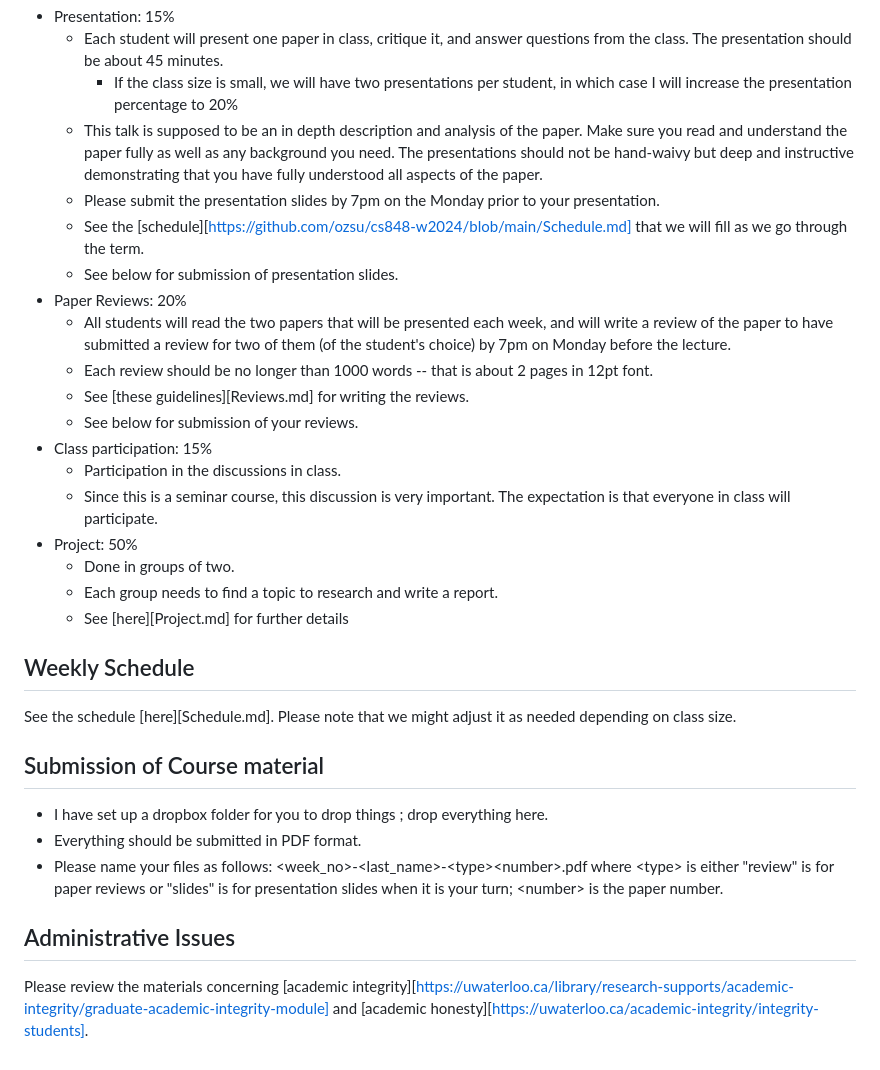
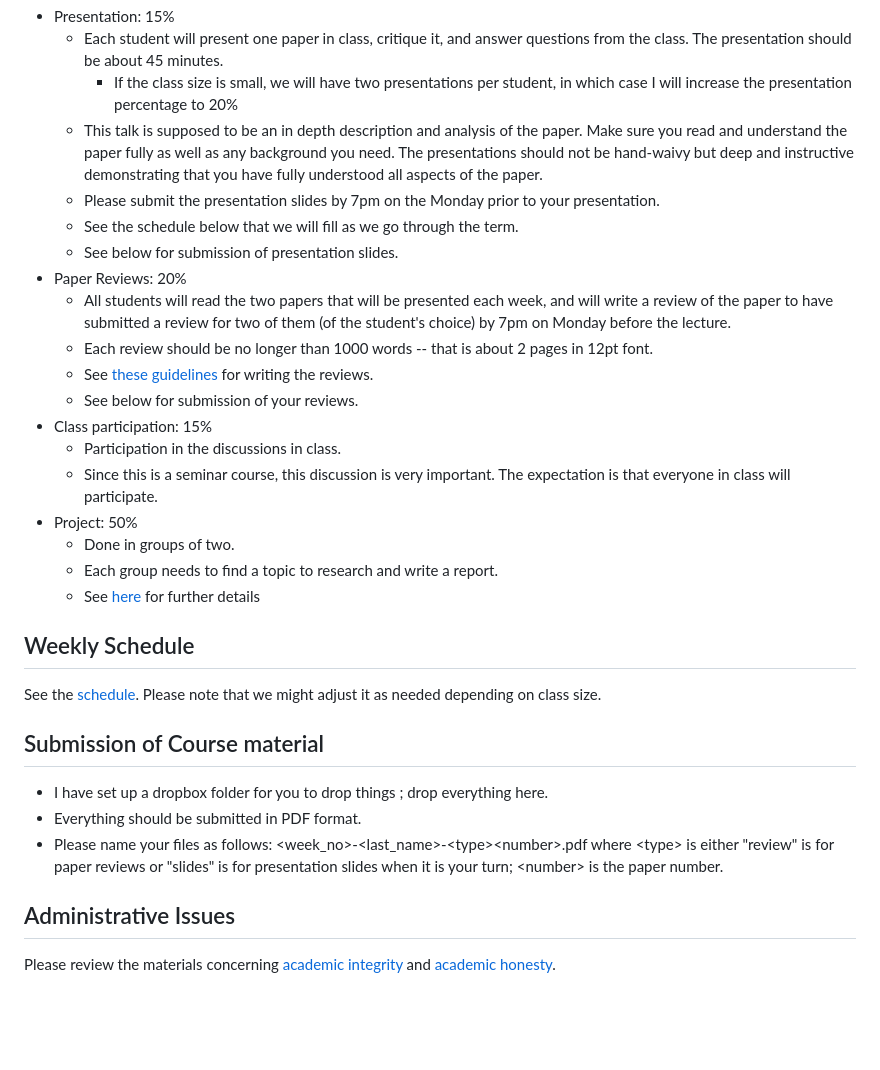
Before and after one commit to ozsu/cs848-w2024, a Markdown page: README.md, the part around the change. Drawn GitHub-style; blank space fills up the shorter version.

```diff
--- a/README.md
+++ b/README.md
@@ -25,12 +25,12 @@ The course is based on weekly paper readings and student presentations, discussi
         + If the class size is small, we will have two presentations per student, in which case I will increase the presentation percentage to 20%
     + This talk is supposed to be an in depth description and analysis of the paper. Make sure you read and understand the paper fully as well as any background you need. The presentations should not be hand-waivy but deep and instructive demonstrating that you have fully understood all aspects of the paper.
     + Please submit the presentation slides by 7pm on the Monday prior to your presentation.
-    + See the [schedule][https://github.com/ozsu/cs848-w2024/blob/main/Schedule.md] that we will fill as we go through the term.
+    + See the schedule below that we will fill as we go through the term.
     + See below for submission of presentation slides.
 + Paper Reviews: 20%
     + All students will read the two papers that will be presented each week, and will write a review of the paper to have submitted a review for two of them (of the student's choice) by 7pm on Monday before the lecture.
     + Each review should be no longer than 1000 words -- that is about 2 pages in 12pt font.
-    + See [these guidelines][Reviews.md] for writing the reviews.
+    + See [these guidelines](Reviews.md) for writing the reviews.
     + See below for submission of your reviews.
 + Class participation: 15%
     + Participation in the discussions in class.
@@ -38,10 +38,10 @@ The course is based on weekly paper readings and student presentations, discussi
 + Project: 50%
     + Done in groups of two.
     + Each group needs to find a topic to research and write a report.
-    + See [here][Project.md] for further details
+    + See [here](Project.md) for further details
 
 ## Weekly Schedule
-See the schedule [here][Schedule.md]. Please note that we might adjust it as needed depending on class size.
+See the [schedule](Schedule.md). Please note that we might adjust it as needed depending on class size.
 
 ## Submission of Course material
 * I have set up a dropbox folder for you to drop things ; drop everything here.
@@ -50,4 +50,4 @@ See the schedule [here][Schedule.md]. Please note that we might adjust it as nee
 
 ## Administrative Issues
 
-Please review the materials concerning [academic integrity][https://uwaterloo.ca/library/research-supports/academic-integrity/graduate-academic-integrity-module] and [academic honesty][https://uwaterloo.ca/academic-integrity/integrity-students].
+Please review the materials concerning [academic integrity](https://uwaterloo.ca/library/research-supports/academic-integrity/graduate-academic-integrity-module) and [academic honesty](https://uwaterloo.ca/academic-integrity/integrity-students).
```
